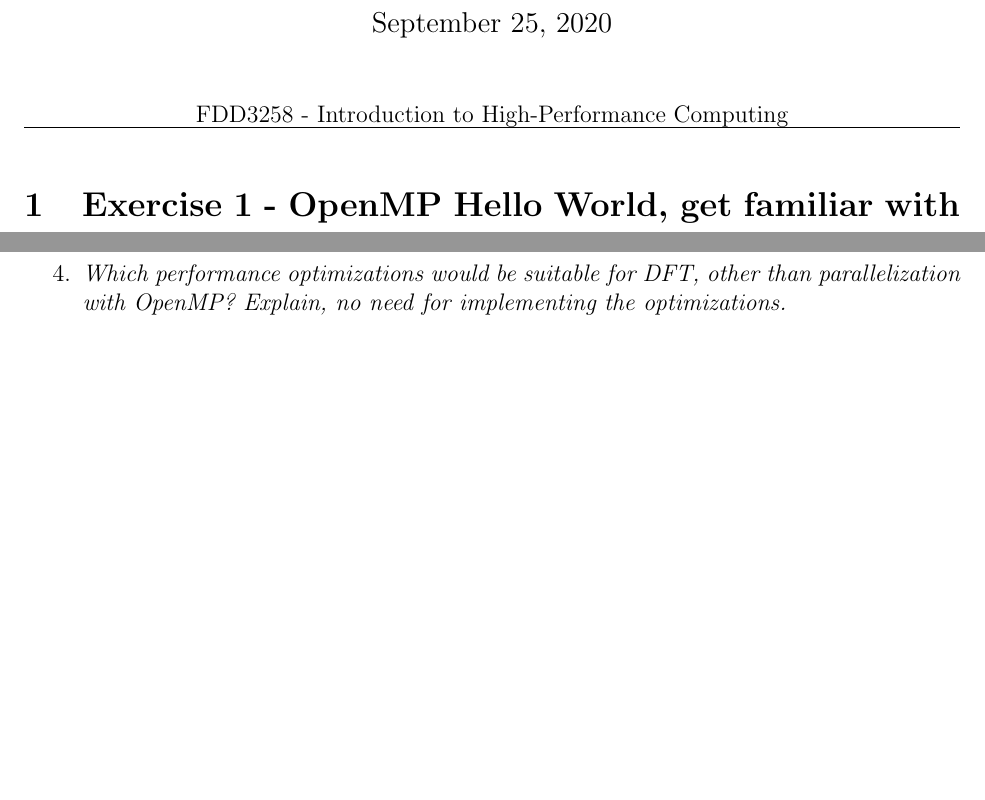
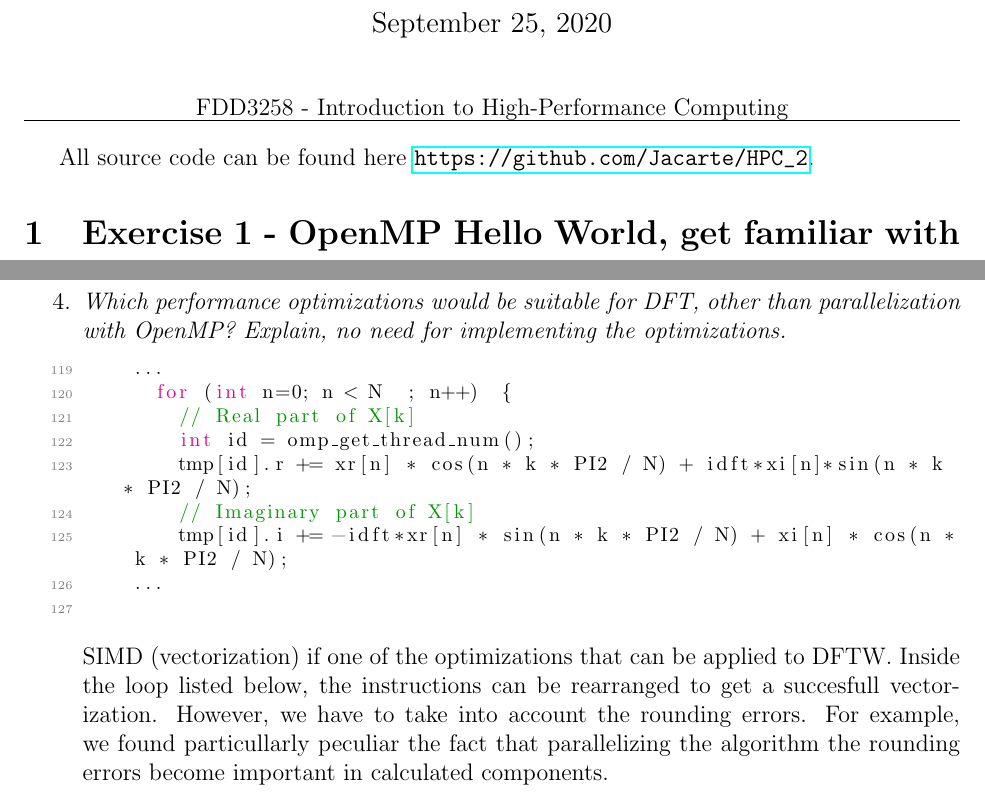
Before and after one commit to Jacarte/HPC_2, a LaTeX document (report/main.tex): two parts of pages 1 and 8 of 8, joined at a grey line, cut so that both start at the same text, the shorter picture padded with empty space. Compiled offline with pdfLaTeX.

Commit message:
Adding repo and possible optimizations for Ex4

```diff
--- a/report/main.tex
+++ b/report/main.tex
@@ -19,6 +19,7 @@
 \usepackage[margin=1in]{geometry}
 \usepackage{amsmath,amsthm,amssymb}
 \usepackage{graphicx}
+\usepackage{hyperref}
 \usepackage{float}
 \usepackage[table,x11names]{xcolor}
 \usepackage[lined, linesnumbered]{algorithm2e}
@@ -131,6 +132,8 @@ FDD3258 - Introduction to High-Performance Computing
 \hrule
 \vspace{.2in}
 
+
+All source code can be found here \url{https://github.com/Jacarte/HPC\_2}.
 
 \section{Exercise 1 - OpenMP Hello World, get familiar with OpenMP Environment}
 
@@ -357,5 +360,18 @@ int DFT(int idft, double* xr, double* xi, double* Xr_o, double* Xi_o, int N){
 	\end{figure}
 
     \item \textit{Which performance optimizations would be suitable for DFT, other than parallelization with OpenMP? Explain, no need for implementing the optimizations.}
+
+	\begin{lstlisting}[style=CStyle,firstnumber=119]
+		...
+			for (int n=0; n < N  ; n++)  {
+			  // Real part of X[k]
+			  int id = omp_get_thread_num();
+			  tmp[id].r += xr[n] * cos(n * k * PI2 / N) + idft*xi[n]*sin(n * k * PI2 / N);
+			  // Imaginary part of X[k]
+			  tmp[id].i += -idft*xr[n] * sin(n * k * PI2 / N) + xi[n] * cos(n * k * PI2 / N);
+		...
+			\end{lstlisting}
+
+	SIMD (vectorization) if one of the optimizations that can be applied to DFTW. Inside the loop listed below, the instructions can be rearranged to get a succesfull vectorization. However, we have to take into account the rounding errors. For example, we found particullarly peculiar the fact that parallelizing the algorithm the rounding errors become important in calculated components.
 \end{enumerate}
 \end{document}
```
